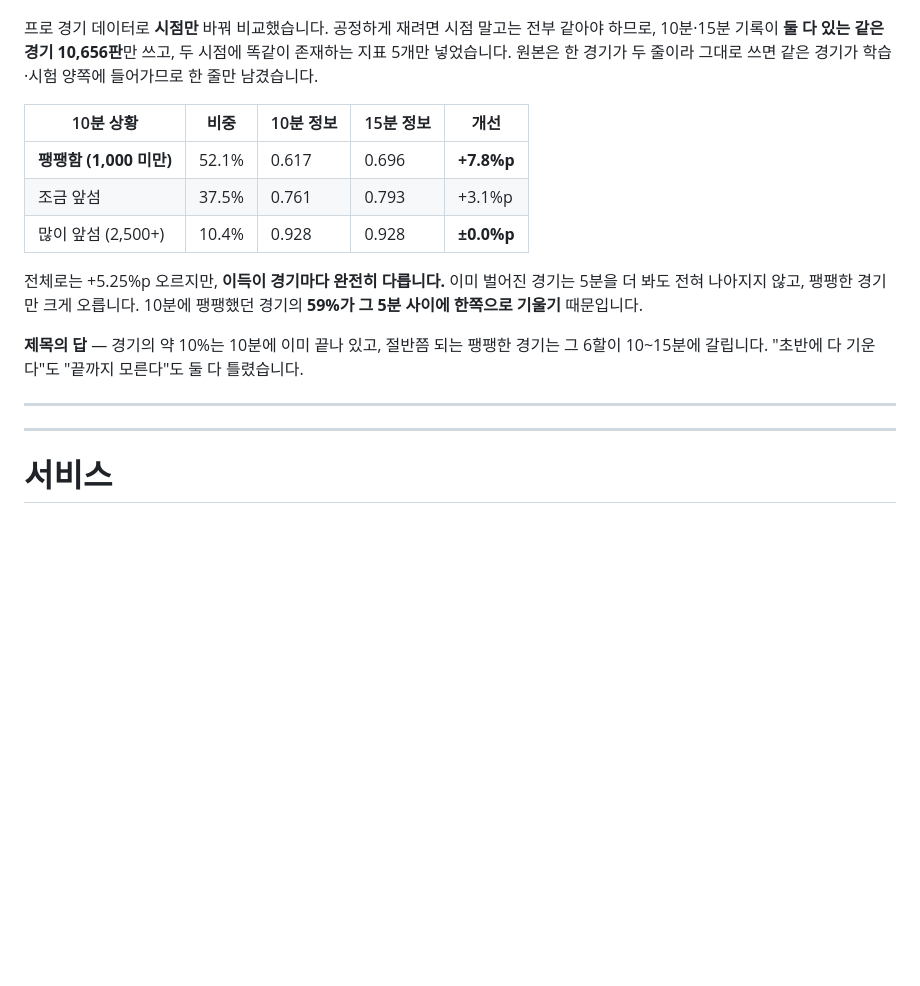
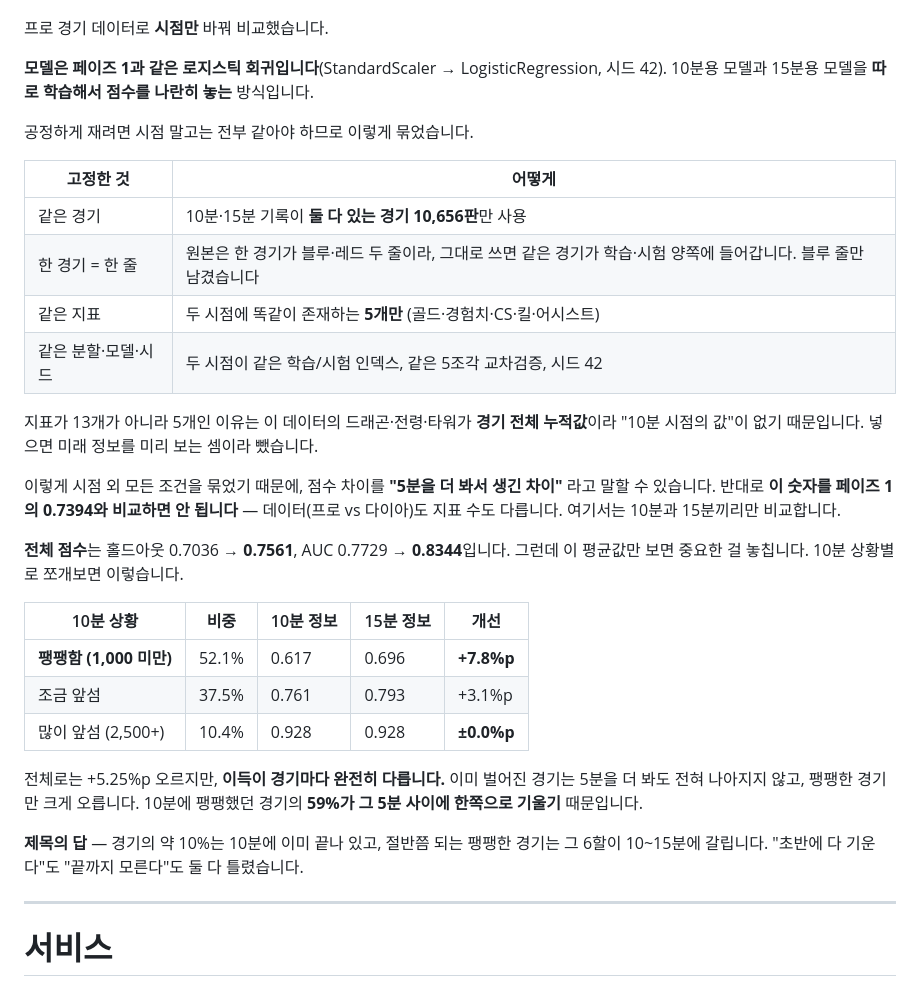
Before and after one commit to wpalswpa/project2608, a Markdown page: README.md, the part around the change. Drawn GitHub-style; blank space fills up the shorter version.

Commit message:
페이즈 3에 비교 방법 명시 — 같은 로지스틱 회귀, 시점만 바꿔 두 모델 학습
"둘을 어떻게 비교학습했나, 로지스틱을 썼나"라는 질문에 README만으로
답이 안 나왔다. 통제 조건을 표로 정리하고 전체 점수(0.7036 -> 0.7561,
AUC 0.7729 -> 0.8344)를 본문에 넣었다.

- 모델: 페이즈 1과 동일 (StandardScaler -> LogisticRegression, 시드 42)
- 10분용·15분용 모델을 따로 학습해 점수를 나란히 비교
- 고정: 같은 경기 10,656판 · 블루 행만(경기 중복 누수 방지) · 같은 지표 5개
  · 같은 분할·교차검증·시드
- 지표가 5개인 이유(드래곤·전령·타워는 경기 전체 누적값이라 10분 값이 없음) 명시
- 페이즈 1의 0.7394와 절대 비교하면 안 된다는 경고 추가

Co-Authored-By: Claude Opus 4.8 <noreply@anthropic.com>

```diff
--- a/README.md
+++ b/README.md
@@ -272,9 +272,29 @@ VIF도 **골드가 23.4로 1위**입니다(10 이상이면 중복).
 
 ![시점 비교](reports/04_timepoint.png)
 
-프로 경기 데이터로 **시점만** 바꿔 비교했습니다. 공정하게 재려면 시점 말고는 전부 같아야 하므로,
-10분·15분 기록이 **둘 다 있는 같은 경기 10,656판**만 쓰고, 두 시점에 똑같이 존재하는 지표 5개만 넣었습니다.
-원본은 한 경기가 두 줄이라 그대로 쓰면 같은 경기가 학습·시험 양쪽에 들어가므로 한 줄만 남겼습니다.
+프로 경기 데이터로 **시점만** 바꿔 비교했습니다.
+
+**모델은 페이즈 1과 같은 로지스틱 회귀입니다**(StandardScaler → LogisticRegression, 시드 42).
+10분용 모델과 15분용 모델을 **따로 학습해서 점수를 나란히 놓는** 방식입니다.
+
+공정하게 재려면 시점 말고는 전부 같아야 하므로 이렇게 묶었습니다.
+
+| 고정한 것 | 어떻게 |
+|---|---|
+| 같은 경기 | 10분·15분 기록이 **둘 다 있는 경기 10,656판**만 사용 |
+| 한 경기 = 한 줄 | 원본은 한 경기가 블루·레드 두 줄이라, 그대로 쓰면 같은 경기가 학습·시험 양쪽에 들어갑니다. 블루 줄만 남겼습니다 |
+| 같은 지표 | 두 시점에 똑같이 존재하는 **5개만** (골드·경험치·CS·킬·어시스트) |
+| 같은 분할·모델·시드 | 두 시점이 같은 학습/시험 인덱스, 같은 5조각 교차검증, 시드 42 |
+
+지표가 13개가 아니라 5개인 이유는 이 데이터의 드래곤·전령·타워가 **경기 전체 누적값**이라
+"10분 시점의 값"이 없기 때문입니다. 넣으면 미래 정보를 미리 보는 셈이라 뺐습니다.
+
+이렇게 시점 외 모든 조건을 묶었기 때문에, 점수 차이를 **"5분을 더 봐서 생긴 차이"** 라고 말할 수 있습니다.
+반대로 **이 숫자를 페이즈 1의 0.7394와 비교하면 안 됩니다** — 데이터(프로 vs 다이아)도 지표 수도 다릅니다.
+여기서는 10분과 15분끼리만 비교합니다.
+
+**전체 점수**는 홀드아웃 0.7036 → **0.7561**, AUC 0.7729 → **0.8344**입니다.
+그런데 이 평균값만 보면 중요한 걸 놓칩니다. 10분 상황별로 쪼개보면 이렇습니다.
 
 | 10분 상황 | 비중 | 10분 정보 | 15분 정보 | 개선 |
 |---|---|---|---|---|
@@ -288,8 +308,6 @@ VIF도 **골드가 23.4로 1위**입니다(10 이상이면 중복).
 
 **제목의 답** — 경기의 약 10%는 10분에 이미 끝나 있고, 절반쯤 되는 팽팽한 경기는
 그 6할이 10~15분에 갈립니다. "초반에 다 기운다"도 "끝까지 모른다"도 둘 다 틀렸습니다.
-
----
 
 ---
 
```
